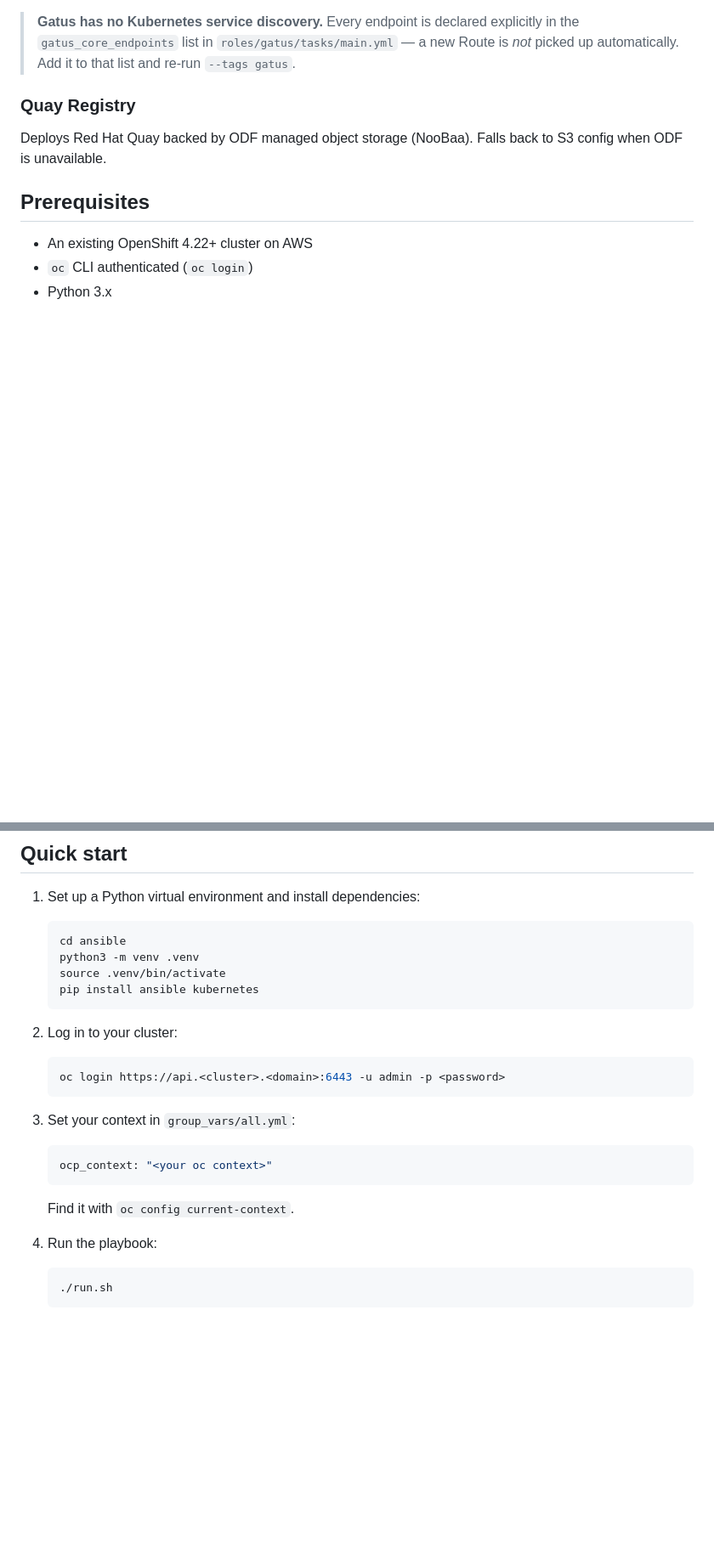
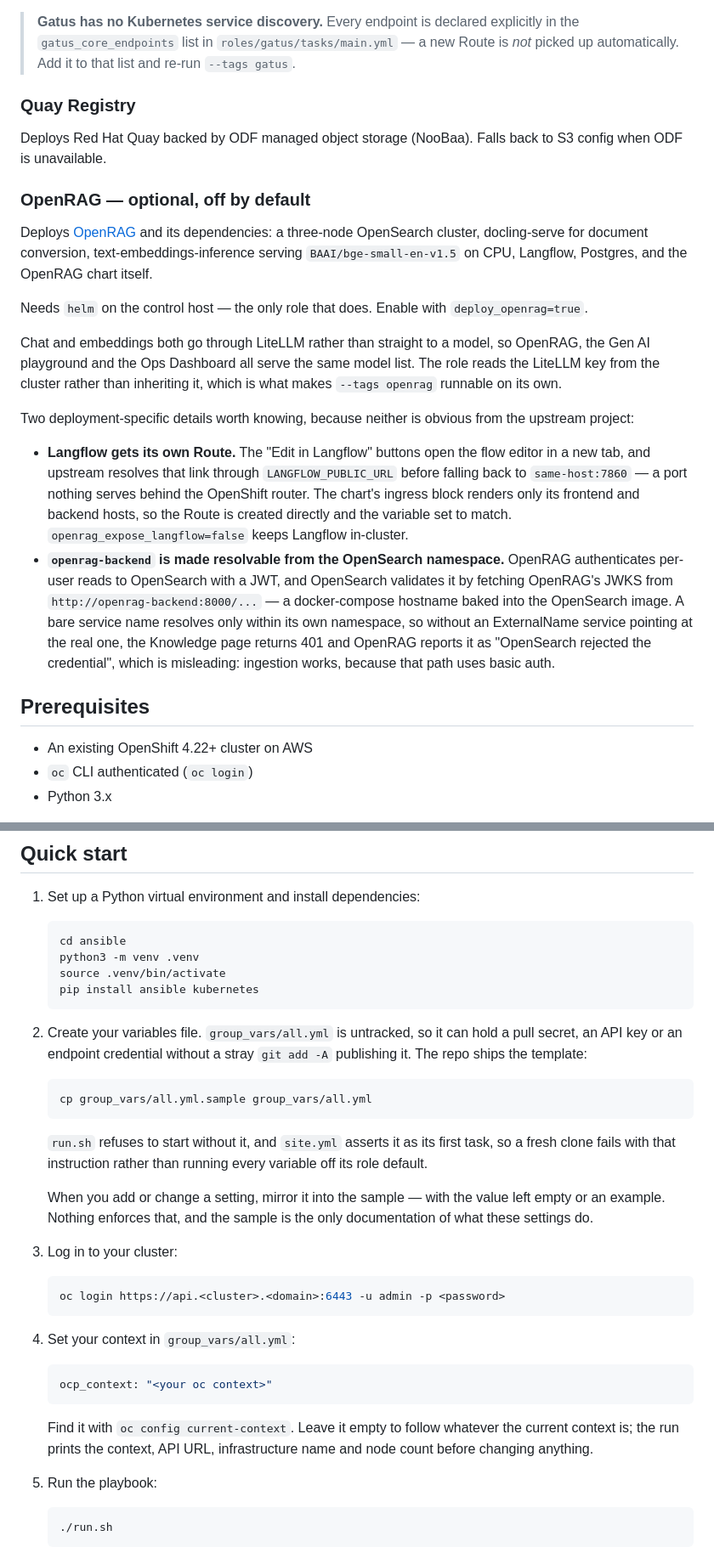
Before and after one commit to explicitworkload/ocp-provisioning, a Markdown page: ansible/README.md, 2 parts joined by grey strips. Shown at 85% size. Rendered like a GitHub page; blank space fills up the shorter version.

````diff
--- a/ansible/README.md
+++ b/ansible/README.md
@@ -183,6 +200,41 @@ Deploys [Gatus](https://github.com/TwiN/gatus) health monitoring, exposed at `ga
 
 Deploys Red Hat Quay backed by ODF managed object storage (NooBaa). Falls back to S3 config when ODF is unavailable.
 
+### OpenRAG — optional, off by default
+
+Deploys [OpenRAG](https://github.com/langflow-ai/openrag) and its dependencies:
+a three-node OpenSearch cluster, docling-serve for document conversion,
+text-embeddings-inference serving `BAAI/bge-small-en-v1.5` on CPU, Langflow,
+Postgres, and the OpenRAG chart itself.
+
+Needs `helm` on the control host — the only role that does. Enable with
+`deploy_openrag=true`.
+
+Chat and embeddings both go through LiteLLM rather than straight to a model,
+so OpenRAG, the Gen AI playground and the Ops Dashboard all serve the same
+model list. The role reads the LiteLLM key from the cluster rather than
+inheriting it, which is what makes `--tags openrag` runnable on its own.
+
+Two deployment-specific details worth knowing, because neither is obvious
+from the upstream project:
+
+- **Langflow gets its own Route.** The "Edit in Langflow" buttons open the
+  flow editor in a new tab, and upstream resolves that link through
+  `LANGFLOW_PUBLIC_URL` before falling back to `same-host:7860` — a port
+  nothing serves behind the OpenShift router. The chart's ingress block
+  renders only its frontend and backend hosts, so the Route is created
+  directly and the variable set to match. `openrag_expose_langflow=false`
+  keeps Langflow in-cluster.
+- **`openrag-backend` is made resolvable from the OpenSearch namespace.**
+  OpenRAG authenticates per-user reads to OpenSearch with a JWT, and
+  OpenSearch validates it by fetching OpenRAG's JWKS from
+  `http://openrag-backend:8000/...` — a docker-compose hostname baked into
+  the OpenSearch image. A bare service name resolves only within its own
+  namespace, so without an ExternalName service pointing at the real one,
+  the Knowledge page returns 401 and OpenRAG reports it as "OpenSearch
+  rejected the credential", which is misleading: ingestion works, because
+  that path uses basic auth.
+
 ## Prerequisites
 
 - An existing OpenShift 4.22+ cluster on AWS
@@ -200,21 +252,39 @@ Deploys Red Hat Quay backed by ODF managed object storage (NooBaa). Falls back t
    pip install ansible kubernetes
    ```
 
-2. Log in to your cluster:
+2. Create your variables file. `group_vars/all.yml` is untracked, so it can
+   hold a pull secret, an API key or an endpoint credential without a stray
+   `git add -A` publishing it. The repo ships the template:
+
+   ```bash
+   cp group_vars/all.yml.sample group_vars/all.yml
+   ```
+
+   `run.sh` refuses to start without it, and `site.yml` asserts it as its
+   first task, so a fresh clone fails with that instruction rather than
+   running every variable off its role default.
+
+   When you add or change a setting, mirror it into the sample — with the
+   value left empty or an example. Nothing enforces that, and the sample is
+   the only documentation of what these settings do.
+
+3. Log in to your cluster:
 
    ```bash
    oc login https://api.<cluster>.<domain>:6443 -u admin -p <password>
    ```
 
-3. Set your context in `group_vars/all.yml`:
+4. Set your context in `group_vars/all.yml`:
 
    ```yaml
    ocp_context: "<your oc context>"
    ```
 
-   Find it with `oc config current-context`.
+   Find it with `oc config current-context`. Leave it empty to follow
+   whatever the current context is; the run prints the context, API URL,
+   infrastructure name and node count before changing anything.
 
-4. Run the playbook:
+5. Run the playbook:
 
    ```bash
    ./run.sh
````
Also changed, not shown: other parts of ansible/README.md (+28 -8 lines), README.md (+15 -8 lines).
